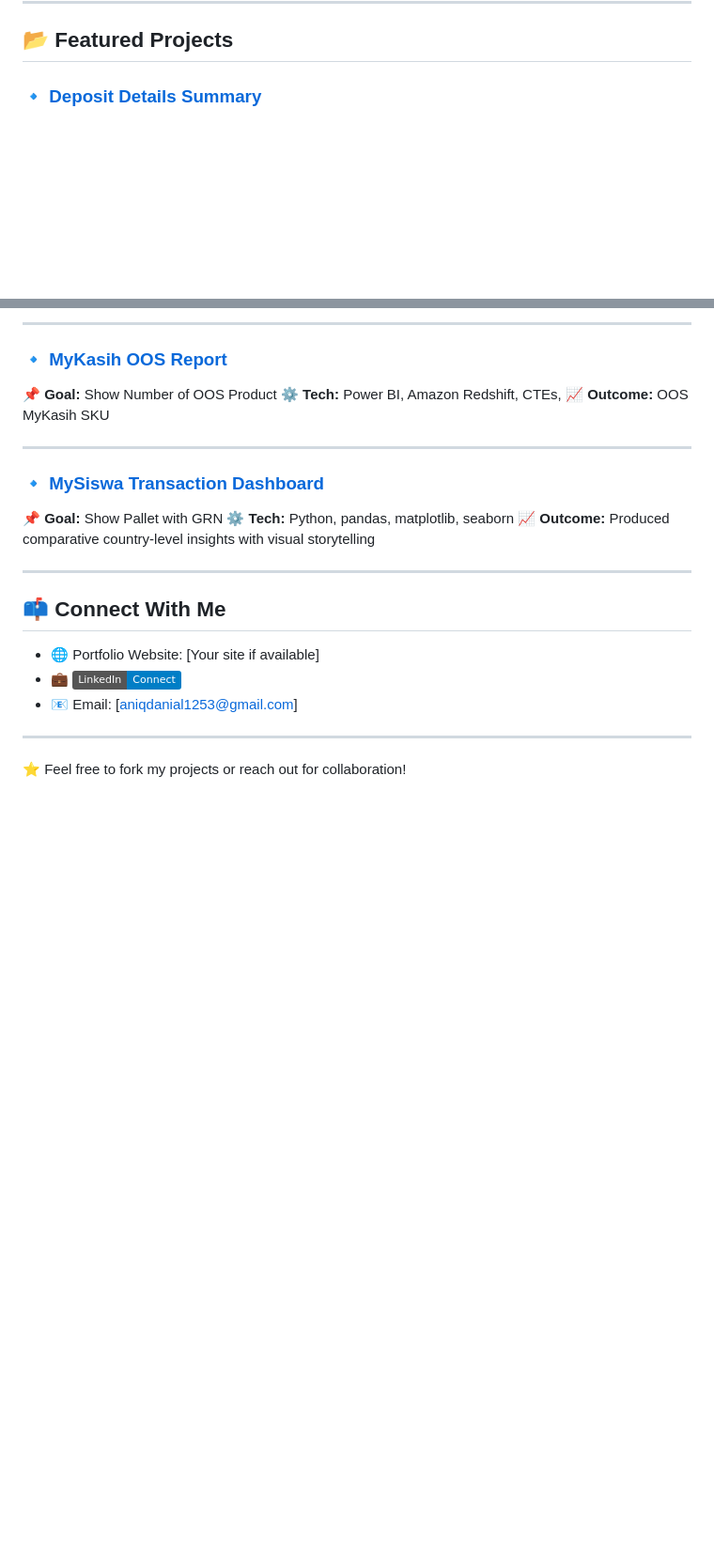
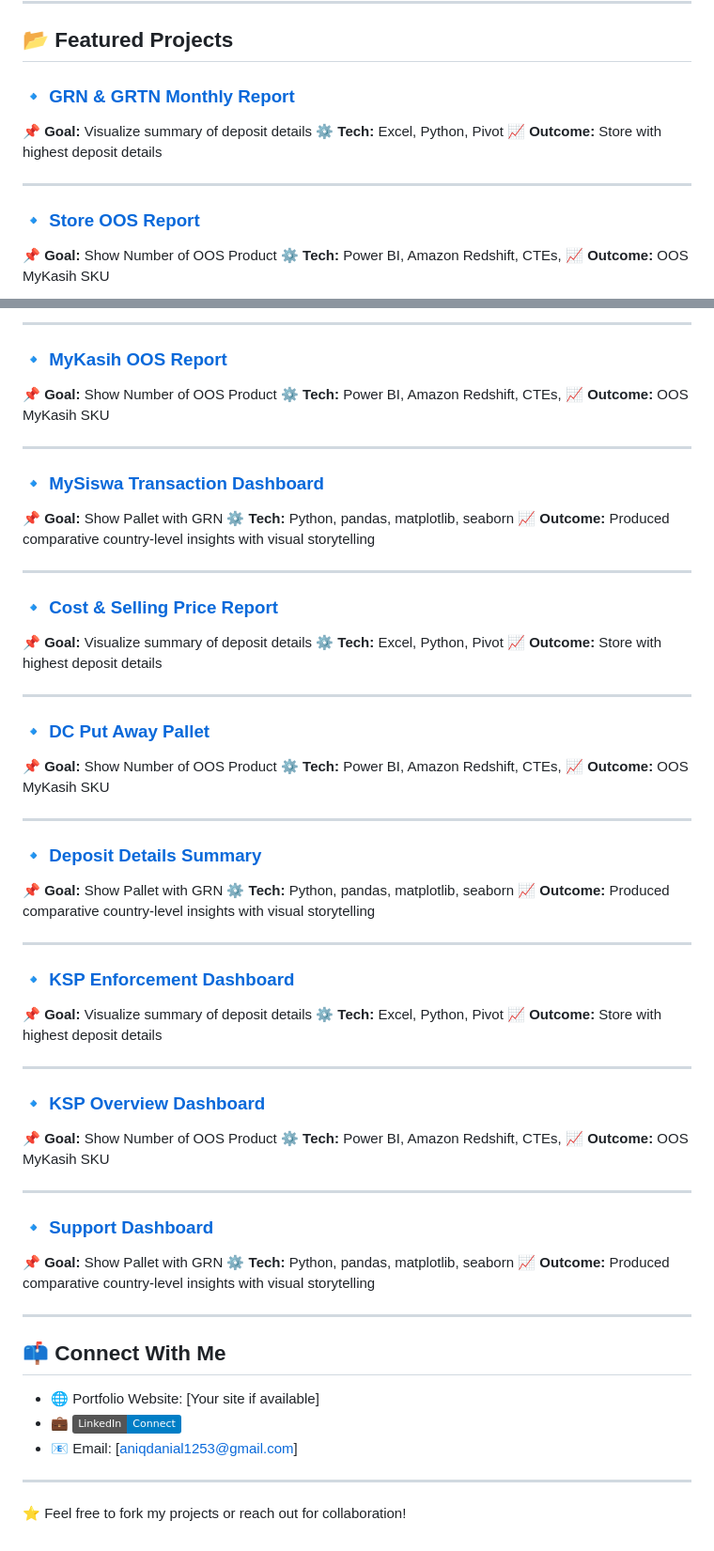
Before and after one commit to aniq-khairani/aniq-khairani, a Markdown page: README.md, 2 parts joined by grey strips. Shown at 94% size. Drawn GitHub-style; badges without logos; blank space fills up the shorter version.

```diff
--- a/README.md
+++ b/README.md
@@ -68,4 +68,17 @@ Hi, I’m **Aniq** 👋 — a data enthusiast passionate about finding stories i
 
 ## 📂 Featured Projects
 
-### 🔹 [Deposit Details Summary](https://github.com/aniq-khairani/deposit-details-summary-report)
+### 🔹 [GRN & GRTN Monthly Report](https://github.com/aniq-khairani/deposit-details-summary-report)
+
+📌 **Goal:** Visualize summary of deposit details
+⚙️ **Tech:** Excel, Python, Pivot
+📈 **Outcome:** Store with highest deposit details
+
+---
+
+### 🔹 [Store OOS Report](https://github.com/aniq-khairani/myKasih-OOS-report)
+
+📌 **Goal:** Show Number of OOS Product
+⚙️ **Tech:** Power BI, Amazon Redshift, CTEs,
+📈 **Outcome:** OOS MyKasih SKU
+
@@ -92,6 +108,54 @@ Hi, I’m **Aniq** 👋 — a data enthusiast passionate about finding stories i
 
 ---
 
+### 🔹 [Cost & Selling Price Report](https://github.com/aniq-khairani/deposit-details-summary-report)
+
+📌 **Goal:** Visualize summary of deposit details
+⚙️ **Tech:** Excel, Python, Pivot
+📈 **Outcome:** Store with highest deposit details
+
+---
+
+### 🔹 [DC Put Away Pallet](https://github.com/aniq-khairani/myKasih-OOS-report)
+
+📌 **Goal:** Show Number of OOS Product
+⚙️ **Tech:** Power BI, Amazon Redshift, CTEs,
+📈 **Outcome:** OOS MyKasih SKU
+
+---
+
+### 🔹 [Deposit Details Summary](https://github.com/aniq-khairani/mySiswa-transaction-report)
+
+📌 **Goal:** Show Pallet with GRN
+⚙️ **Tech:** Python, pandas, matplotlib, seaborn
+📈 **Outcome:** Produced comparative country-level insights with visual storytelling
+
+---
+
+### 🔹 [KSP Enforcement Dashboard](https://github.com/aniq-khairani/ksp-enforcement-dashboard)
+
+📌 **Goal:** Visualize summary of deposit details
+⚙️ **Tech:** Excel, Python, Pivot
+📈 **Outcome:** Store with highest deposit details
+
+---
+
+### 🔹 [KSP Overview Dashboard](https://github.com/aniq-khairani/ksp-overview-dashboard)
+
+📌 **Goal:** Show Number of OOS Product
+⚙️ **Tech:** Power BI, Amazon Redshift, CTEs,
+📈 **Outcome:** OOS MyKasih SKU
+
+---
+
+### 🔹 [Support Dashboard](https://github.com/aniq-khairani/support-dashboard)
+
+📌 **Goal:** Show Pallet with GRN
+⚙️ **Tech:** Python, pandas, matplotlib, seaborn
+📈 **Outcome:** Produced comparative country-level insights with visual storytelling
+
+---
+
 ## 📫 Connect With Me
 
 * 🌐 Portfolio Website: \[Your site if available]
```
Also changed, not shown: other parts of README.md (+3 -0 lines).
